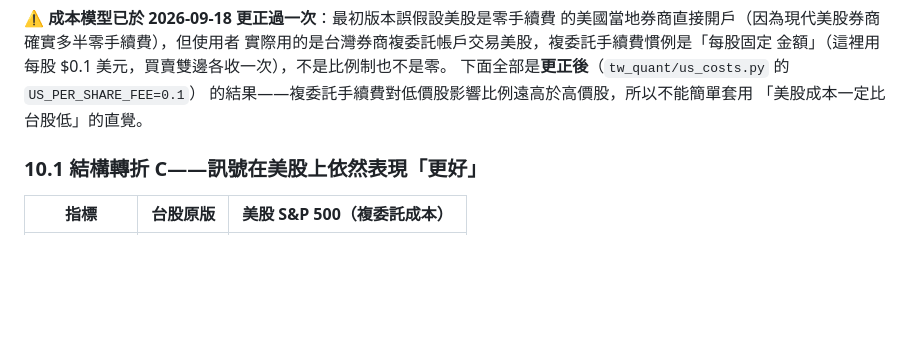
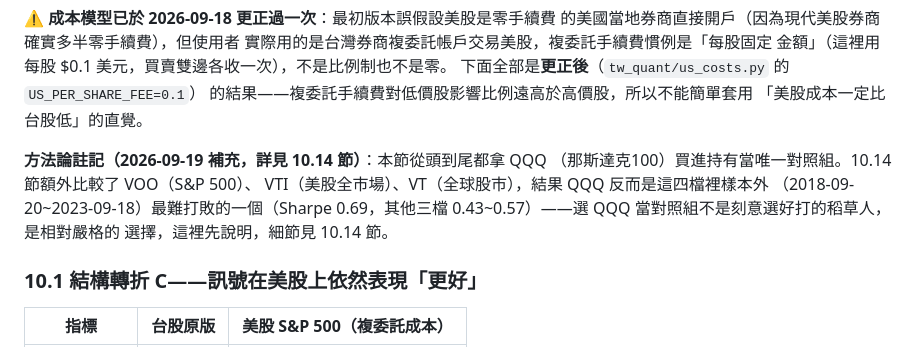
Before and after one commit to LiSh-chen/ForClaude, a Markdown page: docs/research_findings.md, the part around one of its changes. Rendered like a GitHub page; blank space fills up the shorter version.

```diff
--- a/docs/research_findings.md
+++ b/docs/research_findings.md
@@ -469,6 +469,13 @@ Sponsor 方案」。要不要付費升級以取得真正盤中序列資料（可
 下面全部是**更正後**（`tw_quant/us_costs.py` 的 `US_PER_SHARE_FEE=0.1`）
 的結果——複委託手續費對低價股影響比例遠高於高價股，所以不能簡單套用
 「美股成本一定比台股低」的直覺。
+
+**方法論註記（2026-09-19 補充，詳見 10.14 節）**：本節從頭到尾都拿 QQQ
+（那斯達克100）買進持有當唯一對照組。10.14 節額外比較了 VOO（S&P 500）、
+VTI（美股全市場）、VT（全球股市），結果 QQQ 反而是這四檔裡樣本外
+（2018-09-20~2023-09-18）最難打敗的一個（Sharpe 0.69，其他三檔
+0.43~0.57）——選 QQQ 當對照組不是刻意選好打的稻草人，是相對嚴格的
+選擇，這裡先說明，細節見 10.14 節。
 
 ### 10.1 結構轉折 C——訊號在美股上依然表現「更好」
 
```
Also changed, not shown: other parts of docs/research_findings.md (+69 -0 lines).
